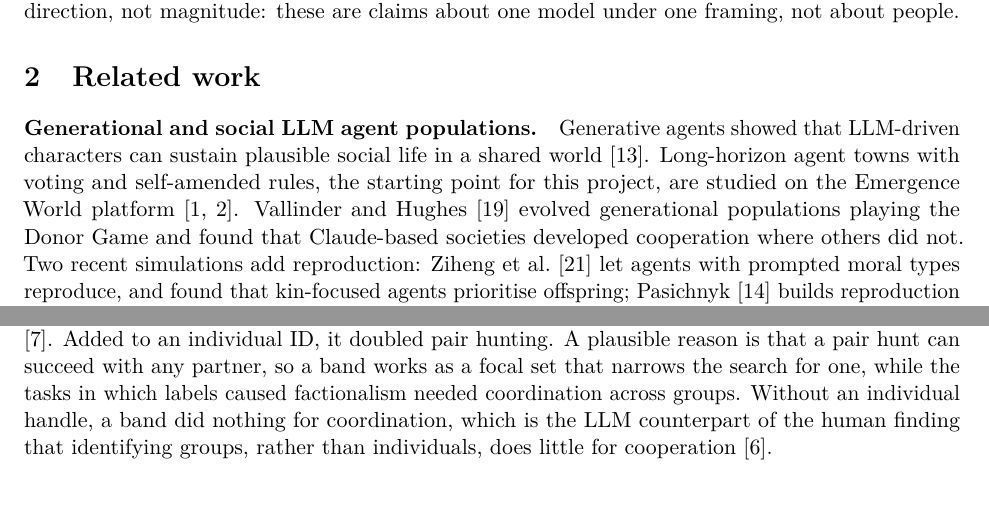
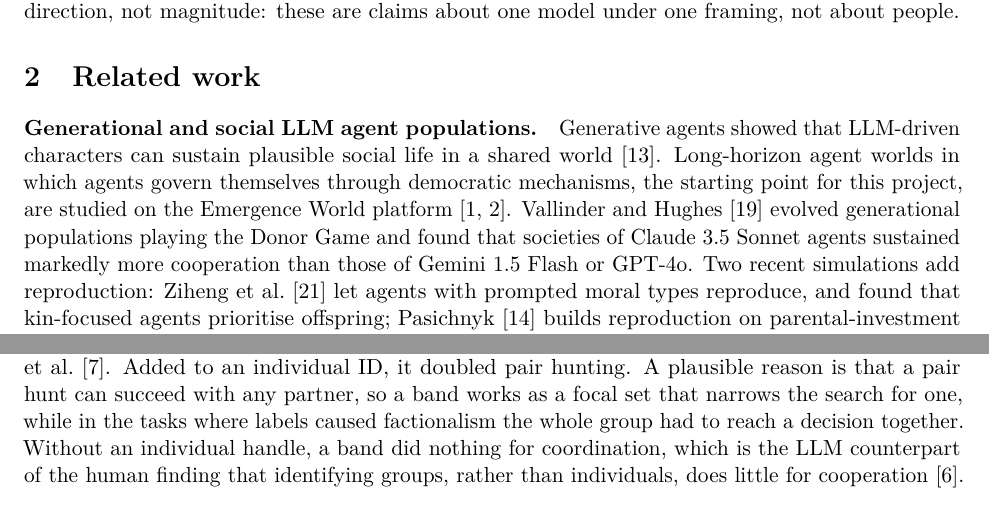
Before and after one commit to Vaughanwj/Agent-Names-Test, a LaTeX paper (paper/main.tex, which reads paper/discussion.tex): two parts of pages 2 and 13 of 16, joined at a grey line, cut so that both start at the same text. Compiled offline with pdfLaTeX.

Commit message:
Tighten three reference descriptions after checking them against the sources
Vallinder and Hughes: state the model comparison as reported. Emergence
World: describe its self-governance as the platform paper does. Hu et al.:
cite the FAccT 2026 version. Del Giudice et al.: describe their task as one
in which the whole group must reach a decision.

Co-Authored-By: Claude Opus 5.5 <noreply@anthropic.com>

```diff
--- a/paper/discussion.tex
+++ b/paper/discussion.tex
@@ -45,8 +45,8 @@ chance, and parents gave less to a child drawn into the other band, so the bias
 family itself. Yet the band did not degrade coordination as
 shared labels did in \citet{delgiudice2026identity}. Added to an individual ID, it doubled pair
 hunting. A plausible reason is that a pair hunt can succeed with any partner, so a band works as
-a focal set that narrows the search for one, while the tasks in which labels caused factionalism
-needed coordination across groups. Without an individual handle, a band did nothing for
+a focal set that narrows the search for one, while in the tasks where labels caused factionalism
+the whole group had to reach a decision together. Without an individual handle, a band did nothing for
 coordination, which is the LLM counterpart of the human finding that identifying groups, rather
 than individuals, does little for cooperation \citep{christens2019identification}.
 
--- a/paper/main.tex
+++ b/paper/main.tex
@@ -95,11 +95,11 @@ framing, not about people.
 
 \paragraph{Generational and social LLM agent populations.}
 Generative agents showed that LLM-driven characters can sustain plausible social life in a shared
-world \citep{park2023generative}. Long-horizon agent towns with voting and self-amended rules,
-the starting point for this project, are studied on the Emergence World platform
-\citep{akkil2026emergence,akkil2026stress}. \citet{vallinder2024cultural} evolved generational
-populations playing the Donor Game and found that Claude-based societies developed cooperation
-where others did not. Two recent simulations add reproduction: \citet{zhou2026moral} let agents
+world \citep{park2023generative}. Long-horizon agent worlds in which agents govern themselves
+through democratic mechanisms, the starting point for this project, are studied on the Emergence
+World platform \citep{akkil2026emergence,akkil2026stress}. \citet{vallinder2024cultural} evolved
+generational populations playing the Donor Game and found that societies of Claude~3.5 Sonnet
+agents sustained markedly more cooperation than those of Gemini~1.5 Flash or GPT-4o. Two recent simulations add reproduction: \citet{zhou2026moral} let agents
 with prompted moral types reproduce, and found that kin-focused agents prioritise offspring;
 \citet{pasichnyk2026yerkes} builds reproduction on parental-investment theory, with offspring
 inheriting mutated attributes. Neither varies names.
```
Also changed, not shown: paper/refs.bib (+3 -3 lines), paper/main.pdf.
